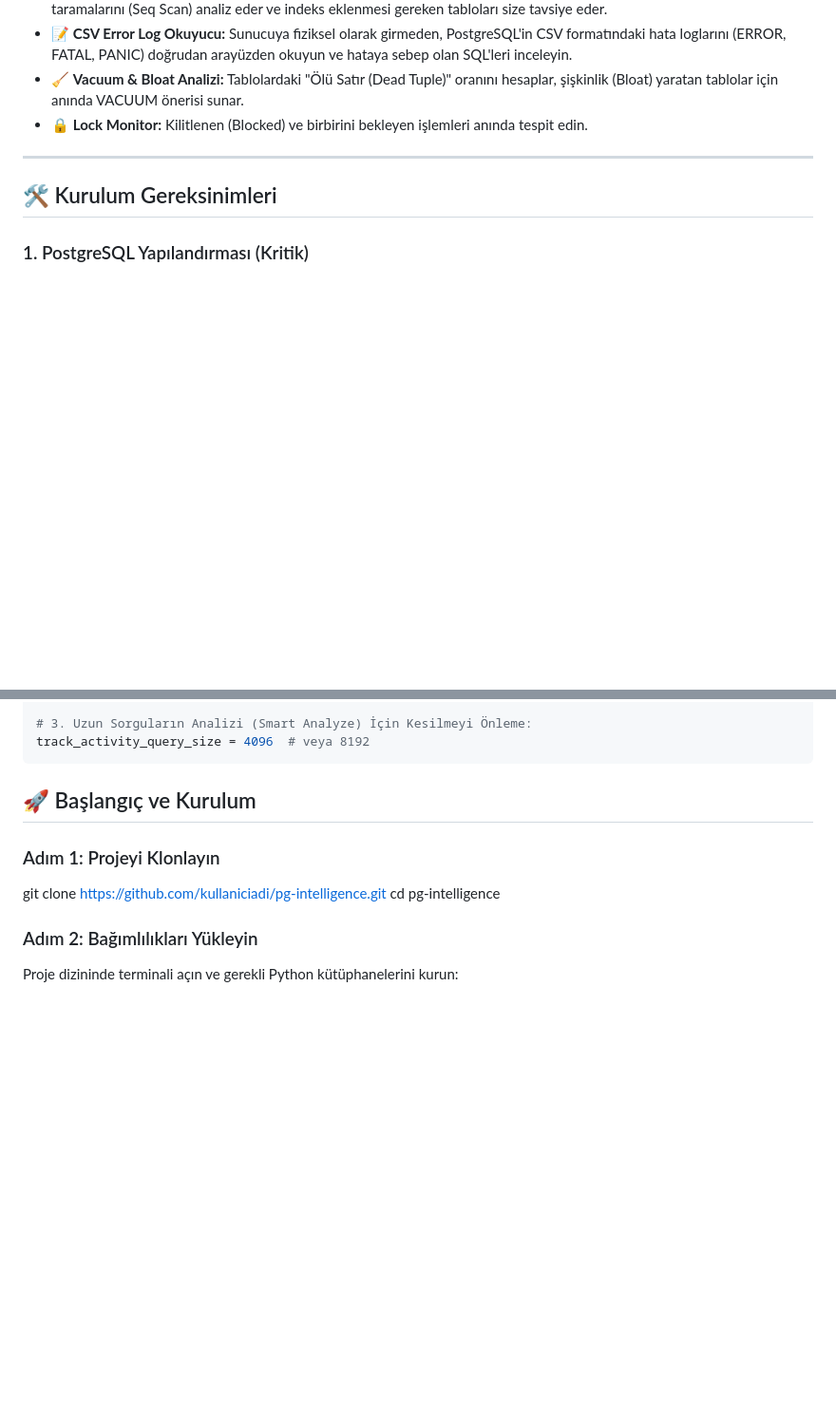
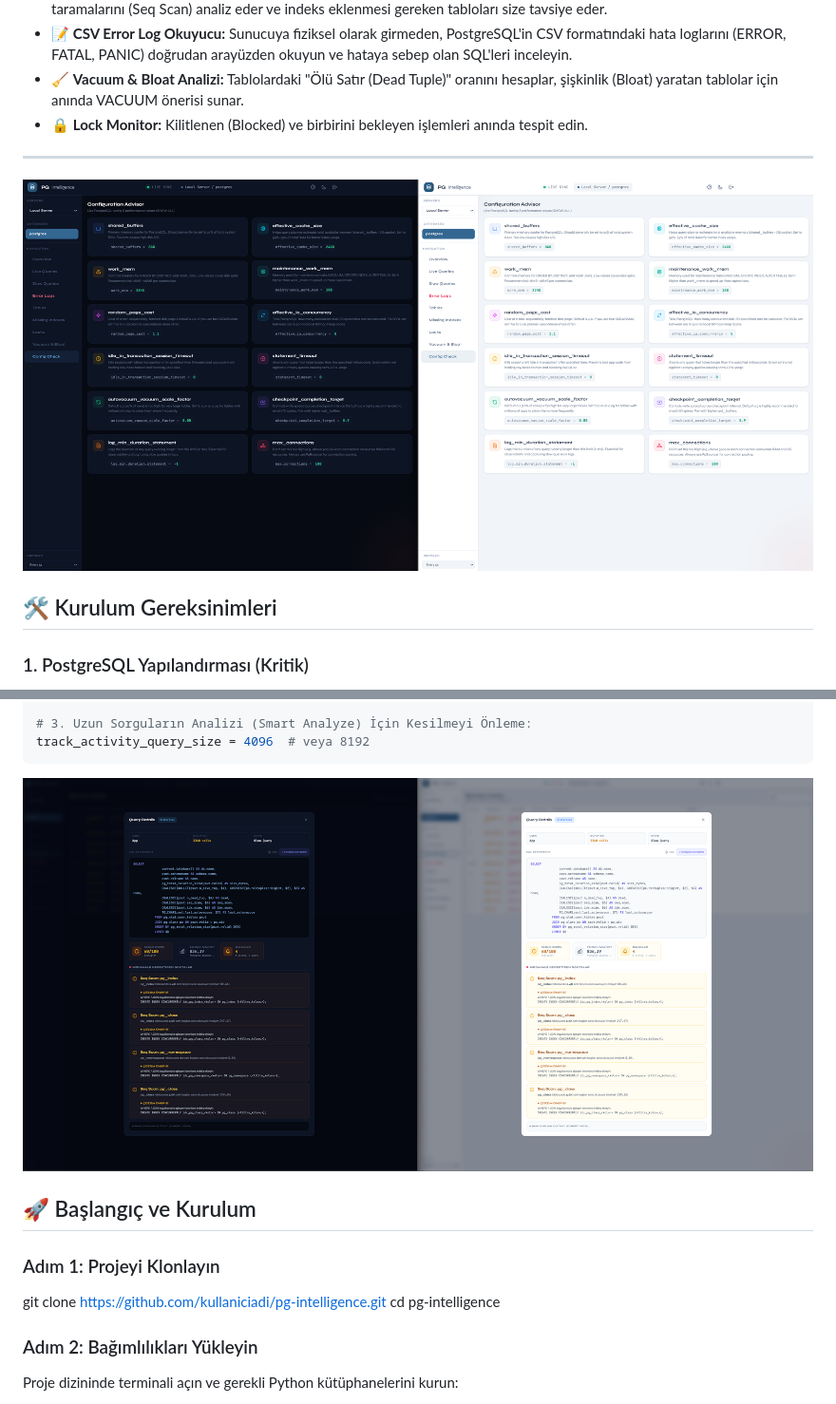
Before and after one commit to gkhnyknt/pg-intelligence, a Markdown page: README.md, 2 parts joined by grey strips. Shown at 95% size. Drawn GitHub-style; blank space fills up the shorter version.

````diff
--- a/README.md
+++ b/README.md
@@ -18,6 +22,8 @@ Python (FastAPI) arka ucu ve tamamen Vanilla JS + TailwindCSS kullanılarak geli
 
 ---
 
+![PG Intelligence Ana Ekran](https://github.com/gkhnyknt/pg-intelligence/blob/main/images/Ekran%20g%C3%B6r%C3%BCnt%C3%BCs%C3%BC%202026-03-31%20005901.png)
+
 ## 🛠️ Kurulum Gereksinimleri
 
 ### 1. PostgreSQL Yapılandırması (Kritik)
@@ -35,6 +41,8 @@ log_destination = 'csvlog'
 # 3. Uzun Sorguların Analizi (Smart Analyze) İçin Kesilmeyi Önleme:
 track_activity_query_size = 4096  # veya 8192
 ```
+
+![PG Intelligence Ana Ekran](https://github.com/gkhnyknt/pg-intelligence/blob/main/images/Ekran%20g%C3%B6r%C3%BCnt%C3%BCs%C3%BC%202026-03-31%20010030.png)
 
 ##  🚀 Başlangıç ve Kurulum
 ### Adım 1: Projeyi Klonlayın
````
Also changed, not shown: other parts of README.md (+5 -0 lines).
